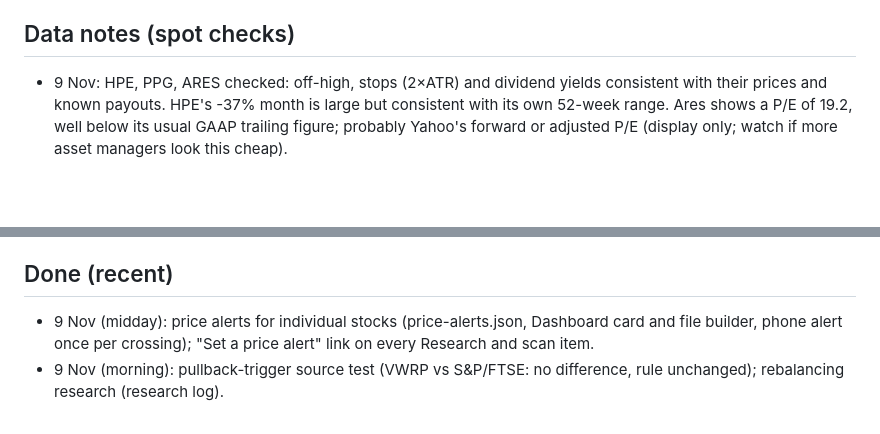
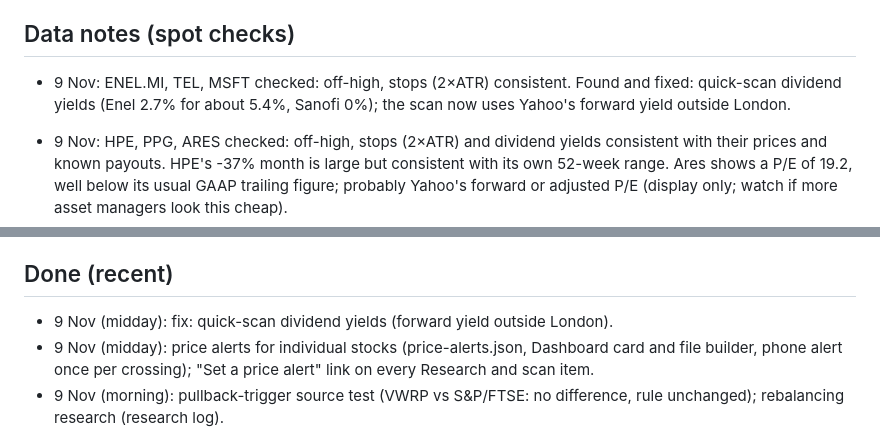
Before and after one commit to douglasbakeronline/market-monitor, a Markdown page: docs/ROADMAP.md, 2 parts joined by grey strips. Drawn GitHub-style; blank space fills up the shorter version.

Commit message:
Fix quick-scan dividend yields outside London
Yahoo's trailing yield on batch quotes often counts one payment (Sanofi 0%, Enel 2.7%). Use the forward yield outside London; keep trailing x100 for GBp.

Co-Authored-By: Claude Opus 5.5 <noreply@anthropic.com>
Claude-Session: https://claude.ai/code/session_014eYHZQ1EyZWzQ5MvtTcYJX

```diff
--- a/docs/ROADMAP.md
+++ b/docs/ROADMAP.md
@@ -29,6 +29,7 @@ Working plan for Market Monitor. Claude develops this autonomously (Douglas gran
 6. **Euro Stoxx 50 follow-ups:** (a) done 6 Nov night (per-region peer medians). (b) Check each European name is on Trading 212 (cannot be checked from here; ask Douglas or note it on the page if a name is missing). (c) If European swing setups are ever paper-traded, extend `costR()` in `src/swingRetune.js` (FX fee as for US) first.
 
 ## Data notes (spot checks)
+- 9 Nov: ENEL.MI, TEL, MSFT checked: off-high, stops (2×ATR) consistent. Found and fixed: quick-scan dividend yields (Enel 2.7% for about 5.4%, Sanofi 0%); the scan now uses Yahoo's forward yield outside London.
 - 9 Nov: HPE, PPG, ARES checked: off-high, stops (2×ATR) and dividend yields consistent with their prices and known payouts. HPE's -37% month is large but consistent with its own 52-week range. Ares shows a P/E of 19.2, well below its usual GAAP trailing figure; probably Yahoo's forward or adjusted P/E (display only; watch if more asset managers look this cheap).
 - 8 Nov: LLOY.L, MU, SAP.DE checked: off-high, 52-week ranges and stops (2×ATR) consistent. MU's forward P/E of 3.3 (trailing 9.3) follows +379% revenue growth in a memory upcycle: real, but the classic cyclical-peak trap; MU tops the scan (93) partly on it; the proposed cyclical cap (waiting on Douglas) already flags it and would score it 81, still Good entry.
 - 3 Nov: stops (2×ATR), P/E and yields checked on WDC, TMUS, UAL: consistent. Yahoo's latest-results date is stale for some UK names (Unilever shows Feb 2026); addressed 6 Nov afternoon with an estimated next date flagged "looks stale" (8 scan stocks). Kenvue's price stopped on 30 Oct (likely delisted after the Kimberly-Clark deal); stale-price guard added 4 Nov.
@@ -40,6 +41,7 @@ Working plan for Market Monitor. Claude develops this autonomously (Douglas gran
 - 5 Nov: NVDA, ALL, MRO, NVR checked: stops (2×ATR), 52-week ranges and yields consistent; NVDA's forward P/E of 12.6 (trailing 25.3) is Yahoo's next-year estimate, plausible given +106% revenue growth. Found and fixed: 1-year return missing for every US stock (251 sessions in a "1y" download). The scan's "-1 days" results date was fixed the same evening.
 
 ## Done (recent)
+- 9 Nov (midday): fix: quick-scan dividend yields (forward yield outside London).
 - 9 Nov (midday): price alerts for individual stocks (price-alerts.json, Dashboard card and file builder, phone alert once per crossing); "Set a price alert" link on every Research and scan item.
 - 9 Nov (morning): pullback-trigger source test (VWRP vs S&P/FTSE: no difference, rule unchanged); rebalancing research (research log).
 - 8 Nov (evening): core fund (VWRP) in pounds on the Dashboard and in the digest; world tiles show off-high with Correction and Bear market tags.
```
Also changed, not shown: docs/CHANGELOG.md (+1 -0 lines).
